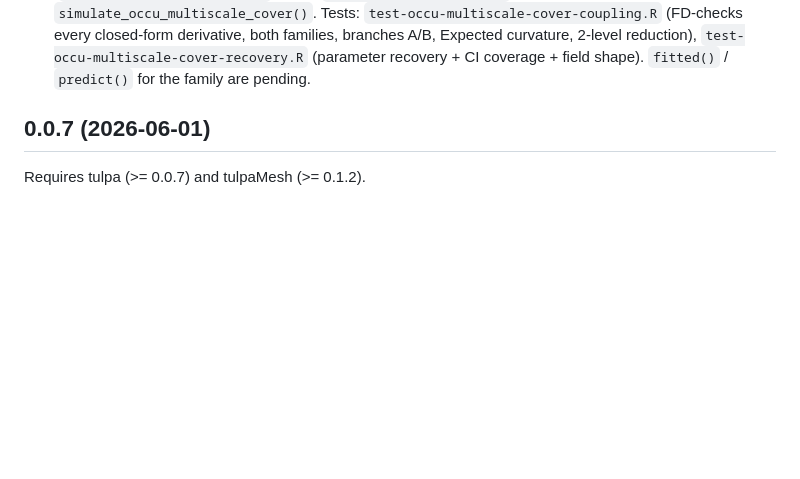
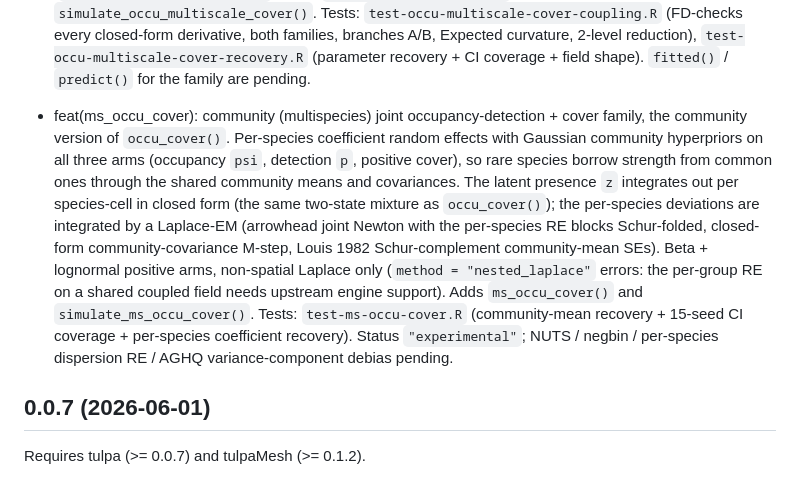
Before and after one commit to gcol33/tulpaObs, a Markdown page: NEWS.md, the part around the change. Drawn GitHub-style; blank space fills up the shorter version.

Commit message:
@ docs(NEWS): add 0.0.8 ms_occu_cover entry
Co-Authored-By: Claude Opus 4.8 <noreply@anthropic.com>
@

```diff
--- a/NEWS.md
+++ b/NEWS.md
@@ -22,6 +22,23 @@
   derivative, both families, branches A/B, Expected curvature, 2-level
   reduction), `test-occu-multiscale-cover-recovery.R` (parameter recovery + CI
   coverage + field shape). `fitted()` / `predict()` for the family are pending.
+
+* feat(ms_occu_cover): community (multispecies) joint occupancy-detection +
+  cover family, the community version of `occu_cover()`. Per-species coefficient
+  random effects with Gaussian community hyperpriors on all three arms
+  (occupancy `psi`, detection `p`, positive cover), so rare species borrow
+  strength from common ones through the shared community means and covariances.
+  The latent presence `z` integrates out per species-cell in closed form (the
+  same two-state mixture as `occu_cover()`); the per-species deviations are
+  integrated by a Laplace-EM (arrowhead joint Newton with the per-species RE
+  blocks Schur-folded, closed-form community-covariance M-step, Louis 1982
+  Schur-complement community-mean SEs). Beta + lognormal positive arms,
+  non-spatial Laplace only (`method = "nested_laplace"` errors: the per-group RE
+  on a shared coupled field needs upstream engine support). Adds
+  `ms_occu_cover()` and `simulate_ms_occu_cover()`. Tests: `test-ms-occu-cover.R`
+  (community-mean recovery + 15-seed CI coverage + per-species coefficient
+  recovery). Status `"experimental"`; NUTS / negbin / per-species dispersion RE /
+  AGHQ variance-component debias pending.
 
 ## 0.0.7 (2026-06-01)
 
```
